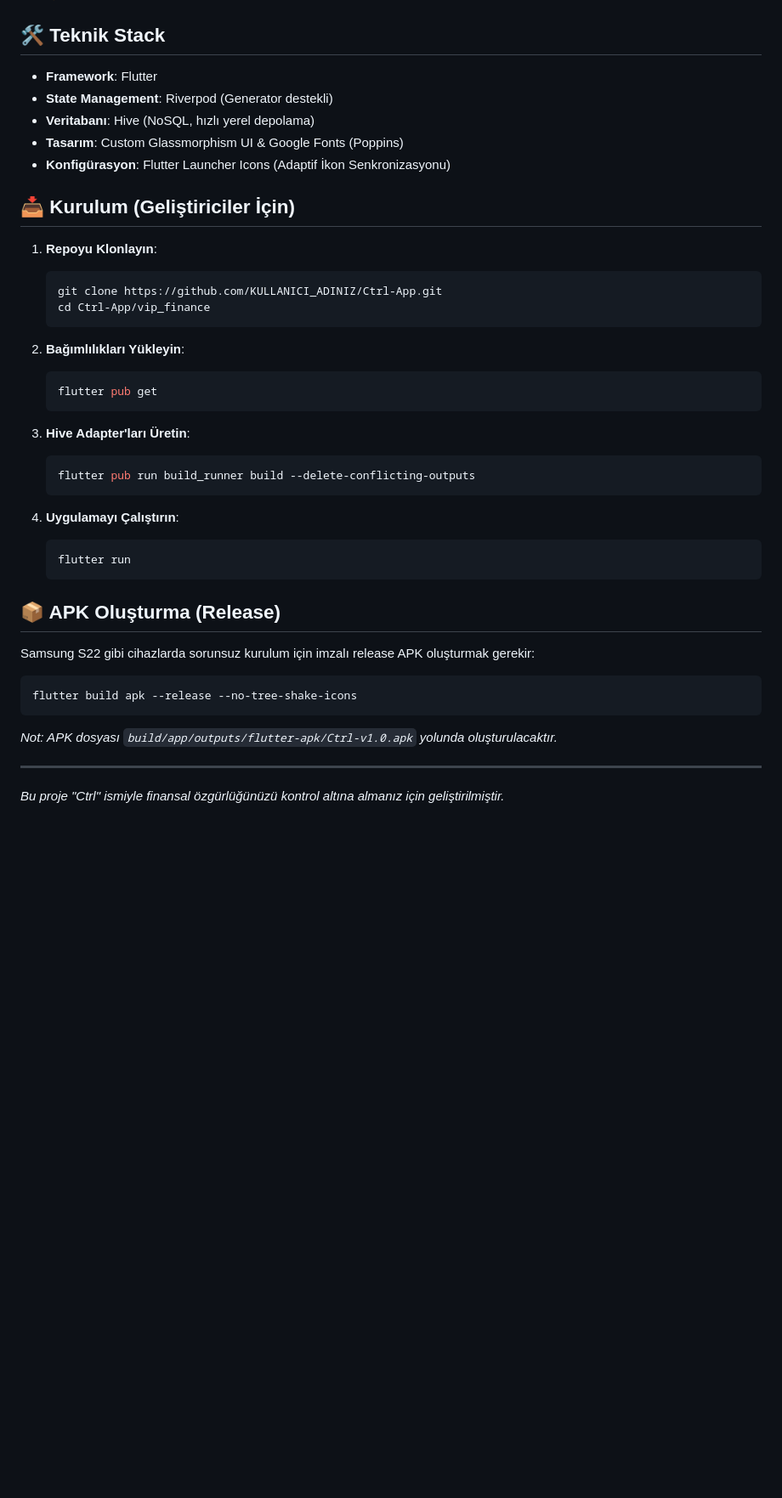
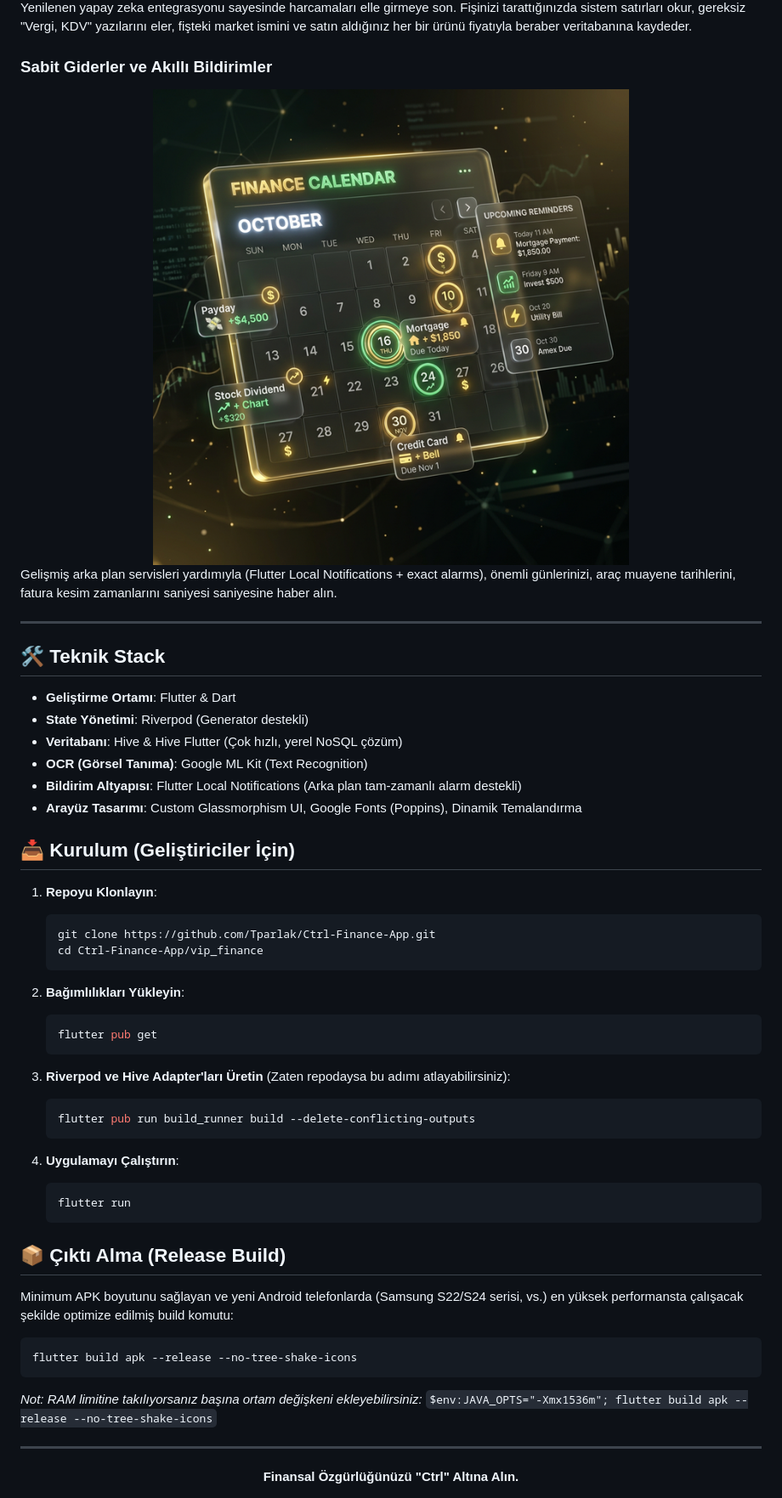
Before and after one commit to Tparlak/Ctrl-Finance-App, a Markdown page: README.md, the part around the change printed below. Shown: that part at 85% size. GitHub-like rendering; pictures changed too: docs/images/reminders.png (added); blank space fills up the shorter version.

````diff
--- a/README.md
+++ b/README.md
@@ -14,43 +26,57 @@
+Yenilenen yapay zeka entegrasyonu sayesinde harcamaları elle girmeye son. Fişinizi tarattığınızda sistem satırları okur, gereksiz "Vergi, KDV" yazılarını eler, fişteki market ismini ve satın aldığınız her bir ürünü fiyatıyla beraber veritabanına kaydeder.
+
+### Sabit Giderler ve Akıllı Bildirimler
+<div align="center">
+  <img src="docs/images/reminders.png" alt="Hatırlatıcılar ve Takvim" width="800"/>
+</div>
+
+Gelişmiş arka plan servisleri yardımıyla (Flutter Local Notifications + exact alarms), önemli günlerinizi, araç muayene tarihlerini, fatura kesim zamanlarını saniyesi saniyesine haber alın.
+
+---
 
 ## 🛠️ Teknik Stack
 
--   **Framework**: Flutter
--   **State Management**: Riverpod (Generator destekli)
--   **Veritabanı**: Hive (NoSQL, hızlı yerel depolama)
--   **Tasarım**: Custom Glassmorphism UI & Google Fonts (Poppins)
--   **Konfigürasyon**: Flutter Launcher Icons (Adaptif İkon Senkronizasyonu)
+- **Geliştirme Ortamı**: Flutter & Dart
+- **State Yönetimi**: Riverpod (Generator destekli)
+- **Veritabanı**: Hive & Hive Flutter (Çok hızlı, yerel NoSQL çözüm)
+- **OCR (Görsel Tanıma)**: Google ML Kit (Text Recognition)
+- **Bildirim Altyapısı**: Flutter Local Notifications (Arka plan tam-zamanlı alarm destekli)
+- **Arayüz Tasarımı**: Custom Glassmorphism UI, Google Fonts (Poppins), Dinamik Temalandırma
 
 ## 📥 Kurulum (Geliştiriciler İçin)
 
-1.  **Repoyu Klonlayın**:
+1. **Repoyu Klonlayın**:
     ```bash
-    git clone https://github.com/KULLANICI_ADINIZ/Ctrl-App.git
-    cd Ctrl-App/vip_finance
+    git clone https://github.com/Tparlak/Ctrl-Finance-App.git
+    cd Ctrl-Finance-App/vip_finance
     ```
 
-2.  **Bağımlılıkları Yükleyin**:
+2. **Bağımlılıkları Yükleyin**:
     ```bash
     flutter pub get
     ```
 
-3.  **Hive Adapter'ları Üretin**:
+3. **Riverpod ve Hive Adapter'ları Üretin** (Zaten repodaysa bu adımı atlayabilirsiniz):
     ```bash
     flutter pub run build_runner build --delete-conflicting-outputs
     ```
 
-4.  **Uygulamayı Çalıştırın**:
+4. **Uygulamayı Çalıştırın**:
     ```bash
     flutter run
     ```
 
-## 📦 APK Oluşturma (Release)
+## 📦 Çıktı Alma (Release Build)
 
-Samsung S22 gibi cihazlarda sorunsuz kurulum için imzalı release APK oluşturmak gerekir:
+Minimum APK boyutunu sağlayan ve yeni Android telefonlarda (Samsung S22/S24 serisi, vs.) en yüksek performansta çalışacak şekilde optimize edilmiş build komutu:
 
 ```bash
 flutter build apk --release --no-tree-shake-icons
 ```
-*Not: APK dosyası `build/app/outputs/flutter-apk/Ctrl-v1.0.apk` yolunda oluşturulacaktır.*
+*Not: RAM limitine takılıyorsanız başına ortam değişkeni ekleyebilirsiniz:*
+`$env:JAVA_OPTS="-Xmx1536m"; flutter build apk --release --no-tree-shake-icons`
 
 ---
-*Bu proje "Ctrl" ismiyle finansal özgürlüğünüzü kontrol altına almanız için geliştirilmiştir.*
+<div align="center">
+  <b>Finansal Özgürlüğünüzü "Ctrl" Altına Alın.</b>
+</div>
````
Also changed, not shown: other parts of README.md (+21 -9 lines), docs/images/dashboard.png (added), docs/images/ocr.png (added).
